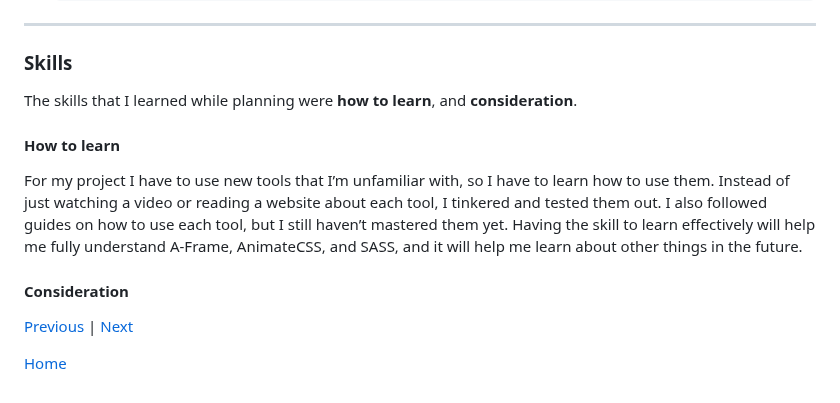
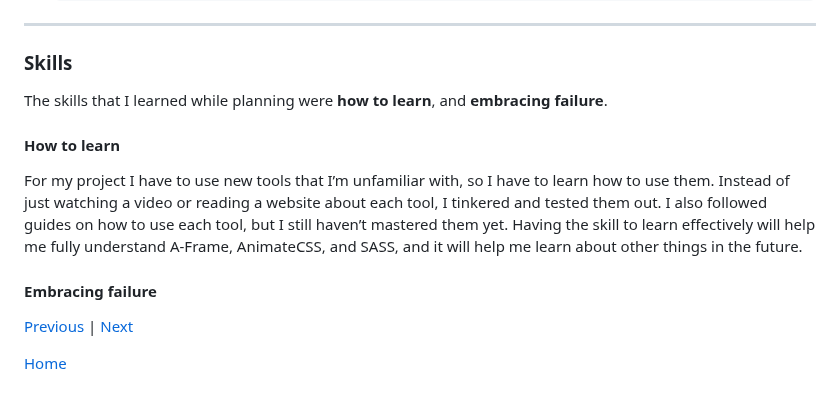
Before and after one commit to kosall5220/sep10-freedom-project, a Markdown page: blog/entry04.md, the part around the change. Rendered like a GitHub page.

Commit message:
change consideration to embrace failure

```diff
--- a/blog/entry04.md
+++ b/blog/entry04.md
@@ -59,12 +59,12 @@ The 4th step of the Engineering Design Process (EDP) is planning. If I want to m
 
 ---
 ### Skills
-The skills that I learned while planning were **how to learn**, and **consideration**.
+The skills that I learned while planning were **how to learn**, and **embracing failure**.
 
  #### How to learn
 For my project I have to use new tools that I’m unfamiliar with, so I have to learn how to use them. Instead of just watching a video or reading a website about each tool, I tinkered and tested them out. I also followed guides on how to use each tool, but I still haven’t mastered them yet. Having the skill to learn effectively will help me fully understand A-Frame, AnimateCSS, and SASS, and it will help me learn about other things in the future.
 
- #### Consideration
+ #### Embracing failure
 
 
 
```
